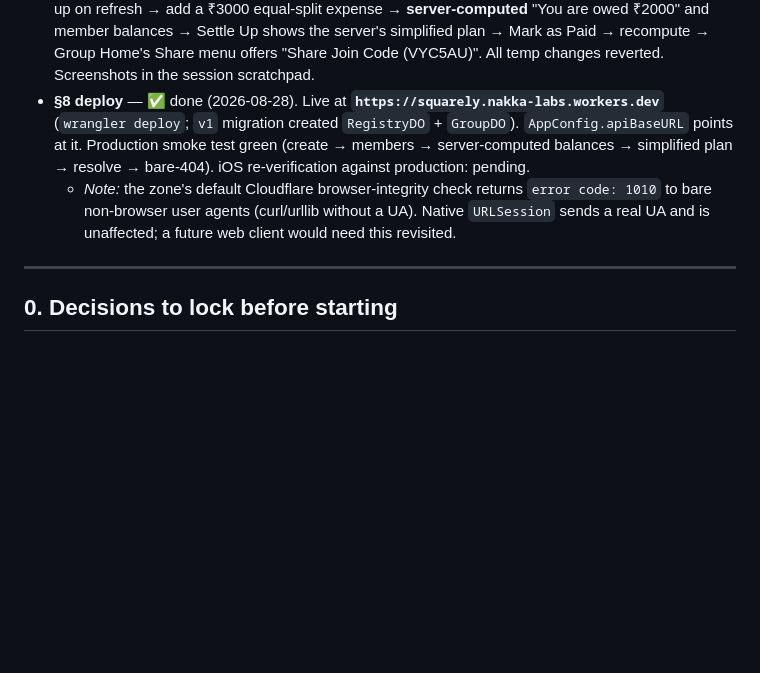
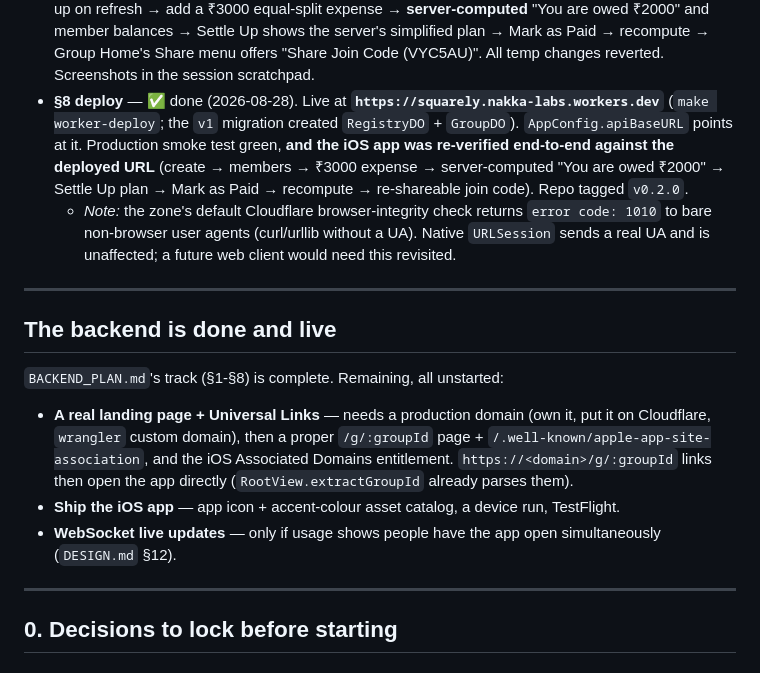
Before and after one commit to nakka-labs/clantab-ios, a Markdown page: BACKEND_PLAN.md, the part around the change. Rendered like a GitHub page; blank space fills up the shorter version.

```diff
--- a/BACKEND_PLAN.md
+++ b/BACKEND_PLAN.md
@@ -54,15 +54,32 @@ schema evolution §10, testing §11, deferred §12) — this plan is the
   Paid → recompute → Group Home's Share menu offers "Share Join Code (VYC5AU)".
   All temp changes reverted. Screenshots in the session scratchpad.
 - **§8 deploy** — ✅ done (2026-08-28). Live at
-  **`https://squarely.nakka-labs.workers.dev`** (`wrangler deploy`; `v1`
+  **`https://squarely.nakka-labs.workers.dev`** (`make worker-deploy`; the `v1`
   migration created `RegistryDO` + `GroupDO`). `AppConfig.apiBaseURL` points at
-  it. Production smoke test green (create → members → server-computed balances →
-  simplified plan → resolve → bare-404). iOS re-verification against production:
-  pending.
+  it. Production smoke test green, **and the iOS app was re-verified end-to-end
+  against the deployed URL** (create → members → ₹3000 expense → server-computed
+  "You are owed ₹2000" → Settle Up plan → Mark as Paid → recompute → re-shareable
+  join code). Repo tagged `v0.2.0`.
   - *Note:* the zone's default Cloudflare browser-integrity check returns
     `error code: 1010` to bare non-browser user agents (curl/urllib without a
     UA). Native `URLSession` sends a real UA and is unaffected; a future web
     client would need this revisited.
+
+---
+
+## The backend is done and live
+
+`BACKEND_PLAN.md`'s track (§1-§8) is complete. Remaining, all unstarted:
+
+- **A real landing page + Universal Links** — needs a production domain (own it,
+  put it on Cloudflare, `wrangler` custom domain), then a proper `/g/:groupId`
+  page + `/.well-known/apple-app-site-association`, and the iOS Associated
+  Domains entitlement. `https://<domain>/g/:groupId` links then open the app
+  directly (`RootView.extractGroupId` already parses them).
+- **Ship the iOS app** — app icon + accent-colour asset catalog, a device run,
+  TestFlight.
+- **WebSocket live updates** — only if usage shows people have the app open
+  simultaneously (`DESIGN.md` §12).
 
 ---
 
```
Also changed, not shown: HANDOFF.md (+11 -8 lines).
